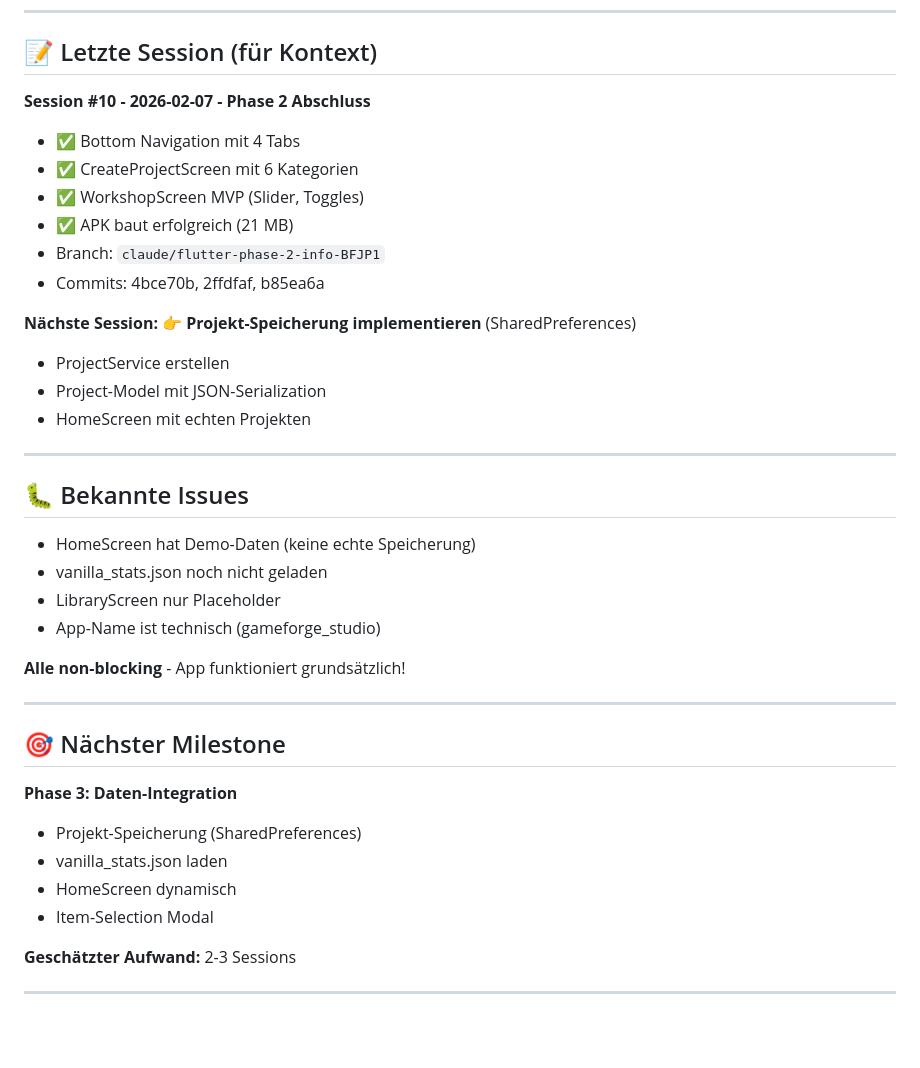
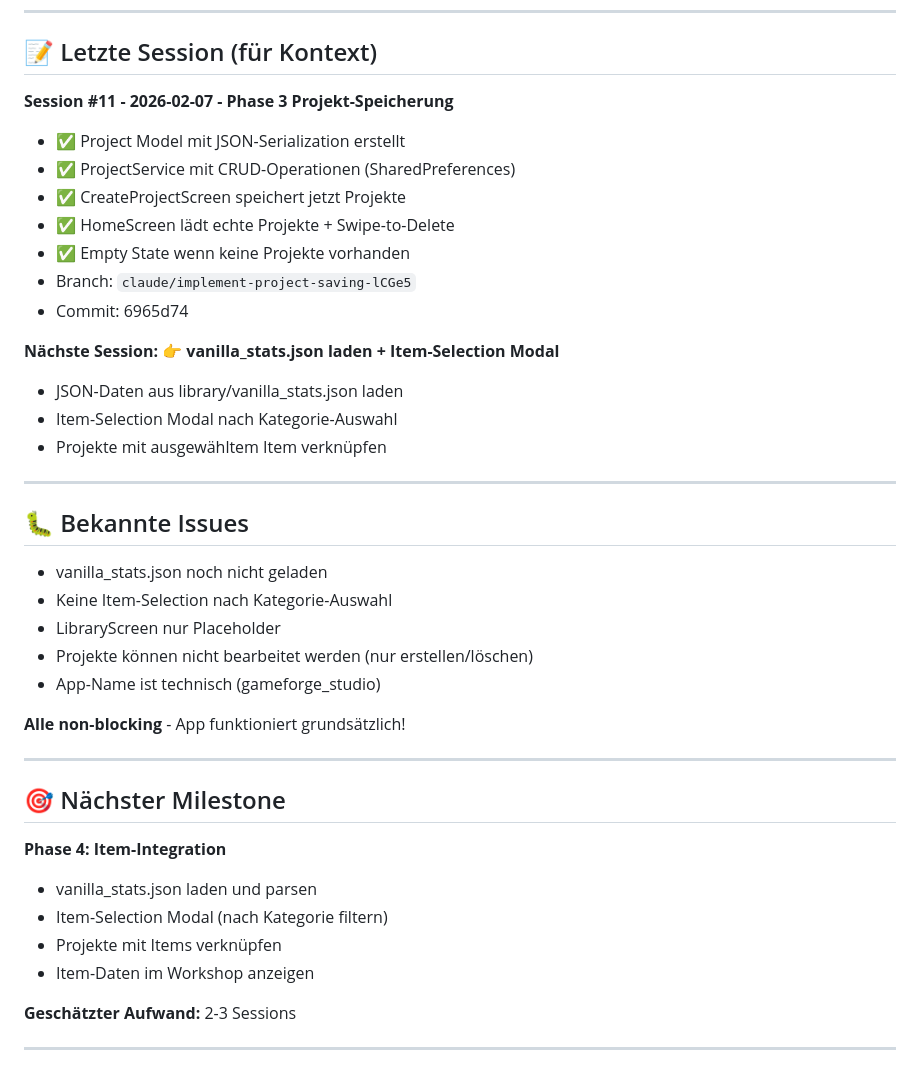
Before and after one commit to ReichiMD/GameForge-Studio, a Markdown page: CLAUDE.md, the part around one of its changes. Rendered like a GitHub page; blank space fills up the shorter version.

```diff
--- a/CLAUDE.md
+++ b/CLAUDE.md
@@ -149,27 +152,29 @@ Du:   *liest nur app/lib/screens/home_screen.dart + theme/app_colors.dart*
 
 ## 📝 Letzte Session (für Kontext)
 
-**Session #10 - 2026-02-07 - Phase 2 Abschluss**
-- ✅ Bottom Navigation mit 4 Tabs
-- ✅ CreateProjectScreen mit 6 Kategorien
-- ✅ WorkshopScreen MVP (Slider, Toggles)
-- ✅ APK baut erfolgreich (21 MB)
-- Branch: `claude/flutter-phase-2-info-BFJP1`
-- Commits: 4bce70b, 2ffdfaf, b85ea6a
+**Session #11 - 2026-02-07 - Phase 3 Projekt-Speicherung**
+- ✅ Project Model mit JSON-Serialization erstellt
+- ✅ ProjectService mit CRUD-Operationen (SharedPreferences)
+- ✅ CreateProjectScreen speichert jetzt Projekte
+- ✅ HomeScreen lädt echte Projekte + Swipe-to-Delete
+- ✅ Empty State wenn keine Projekte vorhanden
+- Branch: `claude/implement-project-saving-lCGe5`
+- Commit: 6965d74
 
 **Nächste Session:**
-👉 **Projekt-Speicherung implementieren** (SharedPreferences)
-- ProjectService erstellen
-- Project-Model mit JSON-Serialization
-- HomeScreen mit echten Projekten
+👉 **vanilla_stats.json laden + Item-Selection Modal**
+- JSON-Daten aus library/vanilla_stats.json laden
+- Item-Selection Modal nach Kategorie-Auswahl
+- Projekte mit ausgewähltem Item verknüpfen
 
 ---
 
 ## 🐛 Bekannte Issues
 
-- HomeScreen hat Demo-Daten (keine echte Speicherung)
 - vanilla_stats.json noch nicht geladen
+- Keine Item-Selection nach Kategorie-Auswahl
 - LibraryScreen nur Placeholder
+- Projekte können nicht bearbeitet werden (nur erstellen/löschen)
 - App-Name ist technisch (gameforge_studio)
 
 **Alle non-blocking** - App funktioniert grundsätzlich!
@@ -178,11 +183,11 @@ Du:   *liest nur app/lib/screens/home_screen.dart + theme/app_colors.dart*
 
 ## 🎯 Nächster Milestone
 
-**Phase 3: Daten-Integration**
-- Projekt-Speicherung (SharedPreferences)
-- vanilla_stats.json laden
-- HomeScreen dynamisch
-- Item-Selection Modal
+**Phase 4: Item-Integration**
+- vanilla_stats.json laden und parsen
+- Item-Selection Modal (nach Kategorie filtern)
+- Projekte mit Items verknüpfen
+- Item-Daten im Workshop anzeigen
 
 **Geschätzter Aufwand:** 2-3 Sessions
 
```
Also changed, not shown: other parts of CLAUDE.md (+17 -14 lines), SESSION_LOG.md (+31 -10 lines).
